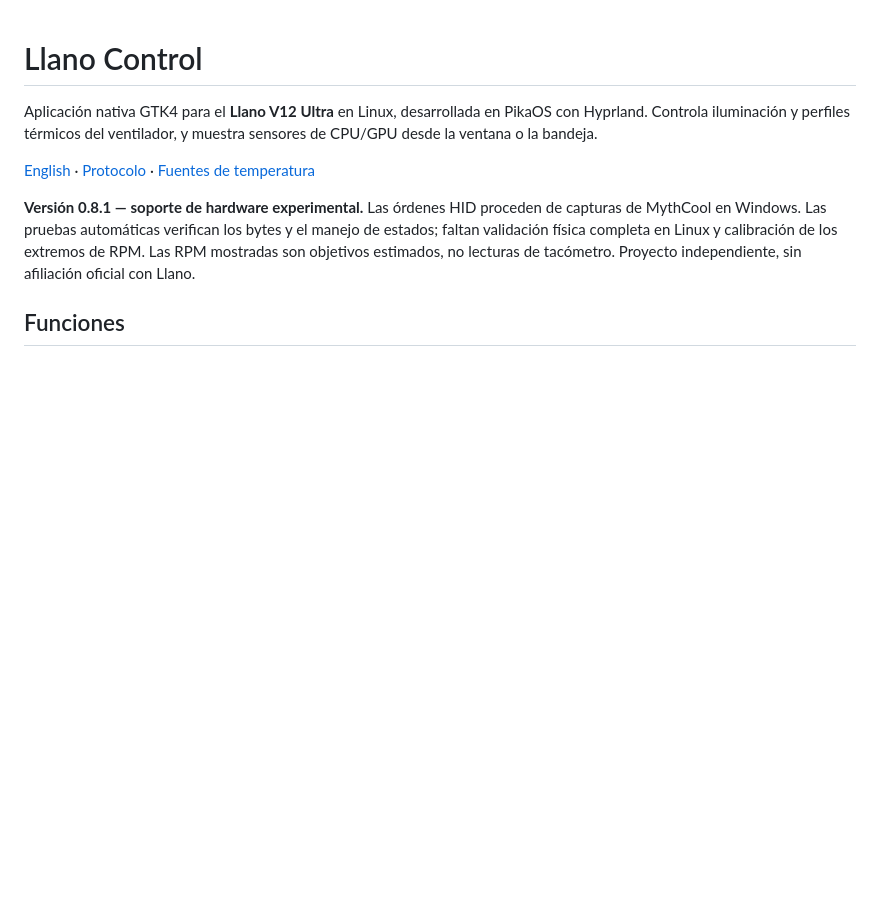
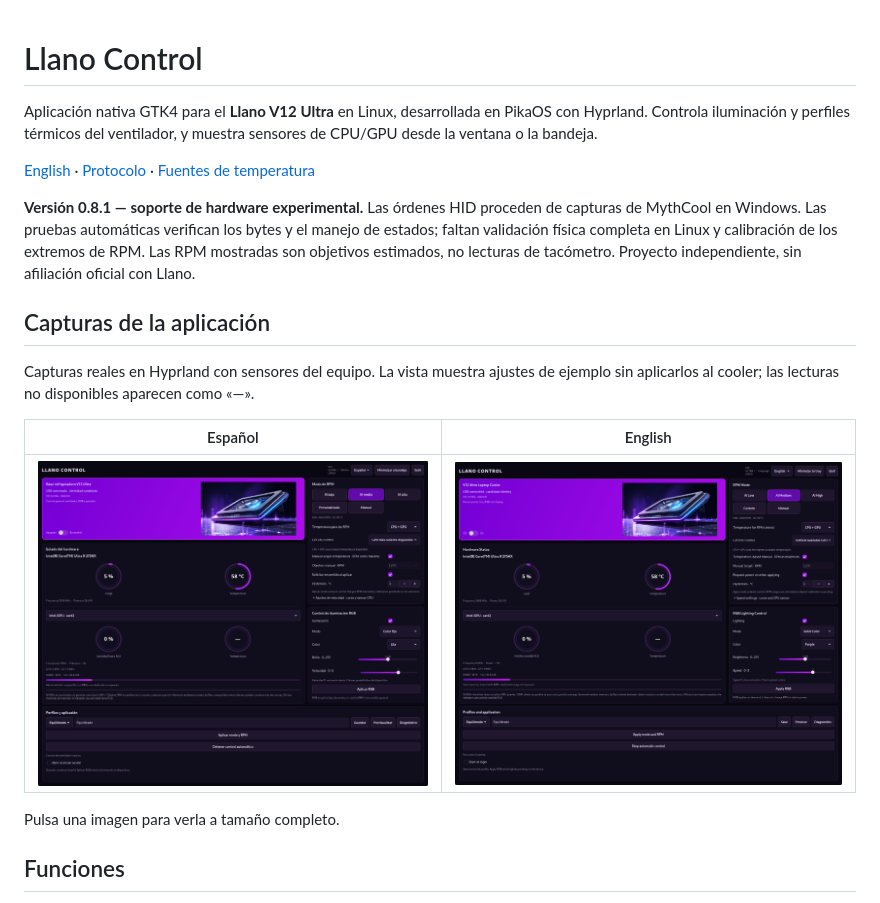
Before and after one commit to tal0nmallorca/llano-control, a Markdown page: README.es.md, the part around the change. Rendered like a GitHub page; pictures changed too: docs/screenshots/llano-control-en.png (added), docs/screenshots/llano-control-es.png (added); blank space fills up the shorter version.

Commit message:
Add Spanish and English application screenshots

```diff
--- a/README.es.md
+++ b/README.es.md
@@ -5,6 +5,16 @@ Aplicación nativa GTK4 para el **Llano V12 Ultra** en Linux, desarrollada en Pi
 [English](README.md) · [Protocolo](docs/PROTOCOL.md) · [Fuentes de temperatura](docs/TEMPERATURAS.md)
 
 **Versión 0.8.1 — soporte de hardware experimental.** Las órdenes HID proceden de capturas de MythCool en Windows. Las pruebas automáticas verifican los bytes y el manejo de estados; faltan validación física completa en Linux y calibración de los extremos de RPM. Las RPM mostradas son objetivos estimados, no lecturas de tacómetro. Proyecto independiente, sin afiliación oficial con Llano.
+
+## Capturas de la aplicación
+
+Capturas reales en Hyprland con sensores del equipo. La vista muestra ajustes de ejemplo sin aplicarlos al cooler; las lecturas no disponibles aparecen como «—».
+
+| Español | English |
+| --- | --- |
+| [![Llano Control en español](docs/screenshots/llano-control-es.png)](docs/screenshots/llano-control-es.png) | [![Llano Control in English](docs/screenshots/llano-control-en.png)](docs/screenshots/llano-control-en.png) |
+
+Pulsa una imagen para verla a tamaño completo.
 
 ## Funciones
 
```
Also changed, not shown: README.en.md (+10 -0 lines), README.md (+10 -0 lines), docs/screenshots/README.md (added, +5 -0 lines).
